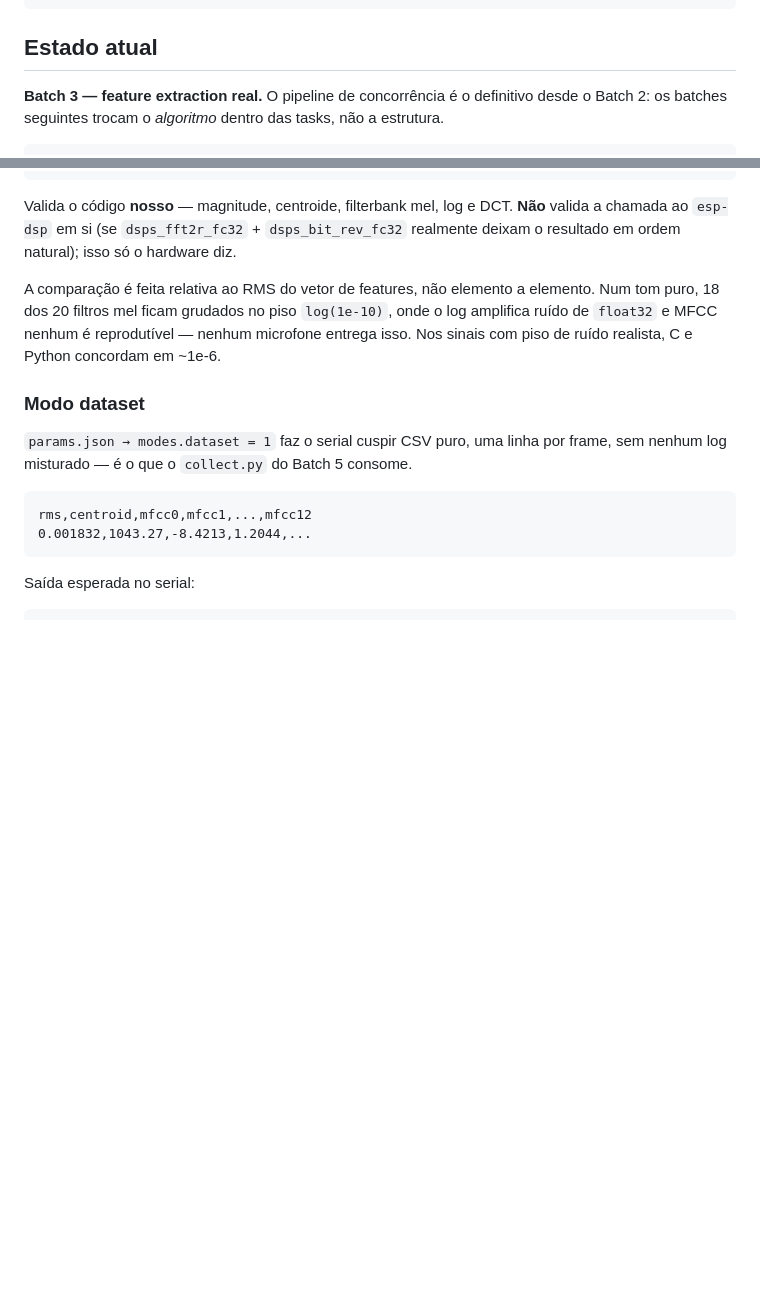
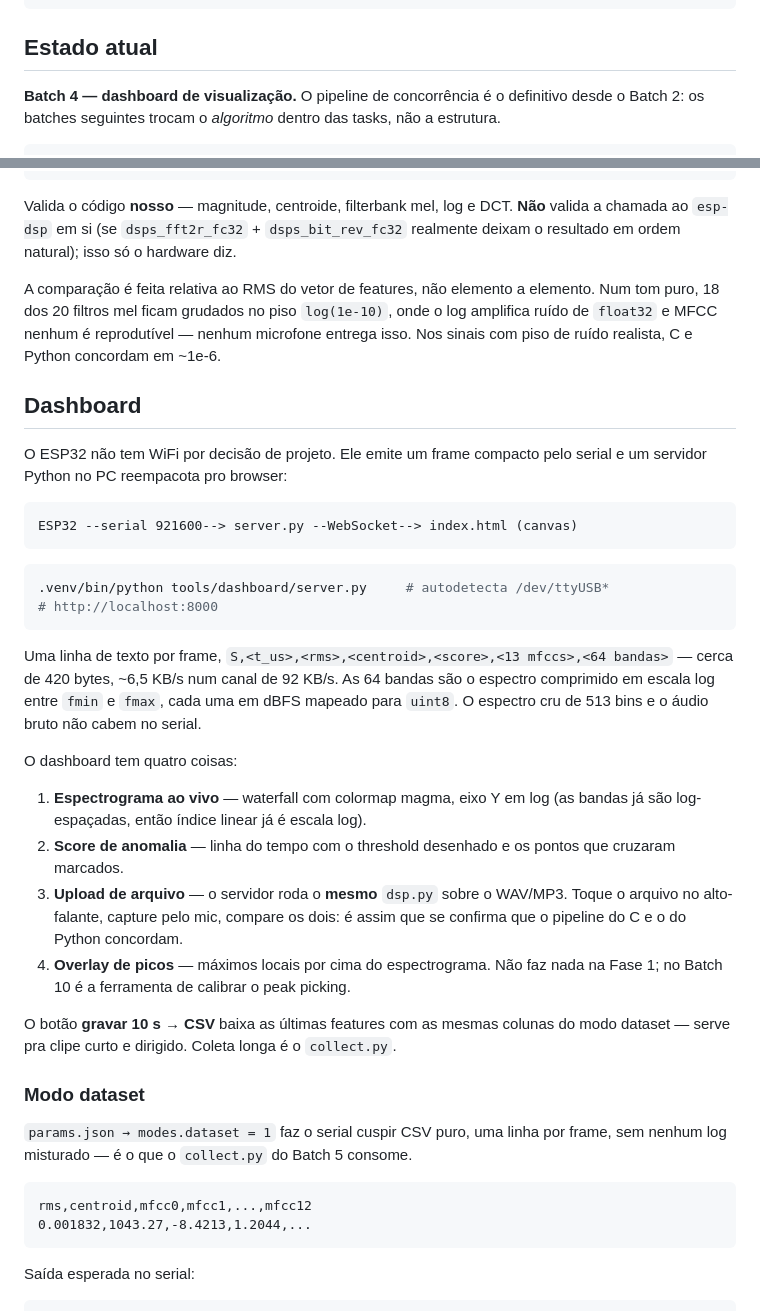
Before and after one commit to matheusjorgerosa/ponderada-m11-shazam, a Markdown page: README.md, 2 parts joined by grey strips. GitHub-like rendering; blank space fills up the shorter version.

Commit message:
docs: README com a secao do dashboard

````diff
--- a/README.md
+++ b/README.md
@@ -79,7 +79,7 @@ cd firmware
 
 ## Estado atual
 
-**Batch 3 — feature extraction real.** O pipeline de concorrência é o definitivo
+**Batch 4 — dashboard de visualização.** O pipeline de concorrência é o definitivo
 desde o Batch 2: os batches seguintes trocam o *algoritmo* dentro das tasks, não a
 estrutura.
 
@@ -130,6 +130,40 @@ Num tom puro, 18 dos 20 filtros mel ficam grudados no piso `log(1e-10)`, onde o
 log amplifica ruído de `float32` e MFCC nenhum é reprodutível — nenhum microfone
 entrega isso. Nos sinais com piso de ruído realista, C e Python concordam em ~1e-6.
 
+## Dashboard
+
+O ESP32 não tem WiFi por decisão de projeto. Ele emite um frame compacto pelo
+serial e um servidor Python no PC reempacota pro browser:
+
+```
+ESP32 --serial 921600--> server.py --WebSocket--> index.html (canvas)
+```
+
+```bash
+.venv/bin/python tools/dashboard/server.py     # autodetecta /dev/ttyUSB*
+# http://localhost:8000
+```
+
+Uma linha de texto por frame, `S,<t_us>,<rms>,<centroid>,<score>,<13 mfccs>,<64 bandas>`
+— cerca de 420 bytes, ~6,5 KB/s num canal de 92 KB/s. As 64 bandas são o espectro
+comprimido em escala log entre `fmin` e `fmax`, cada uma em dBFS mapeado para
+`uint8`. O espectro cru de 513 bins e o áudio bruto não cabem no serial.
+
+O dashboard tem quatro coisas:
+
+1. **Espectrograma ao vivo** — waterfall com colormap magma, eixo Y em log (as
+   bandas já são log-espaçadas, então índice linear já é escala log).
+2. **Score de anomalia** — linha do tempo com o threshold desenhado e os pontos
+   que cruzaram marcados.
+3. **Upload de arquivo** — o servidor roda o **mesmo** `dsp.py` sobre o WAV/MP3.
+   Toque o arquivo no alto-falante, capture pelo mic, compare os dois: é assim
+   que se confirma que o pipeline do C e o do Python concordam.
+4. **Overlay de picos** — máximos locais por cima do espectrograma. Não faz nada
+   na Fase 1; no Batch 10 é a ferramenta de calibrar o peak picking.
+
+O botão **gravar 10 s → CSV** baixa as últimas features com as mesmas colunas do
+modo dataset — serve pra clipe curto e dirigido. Coleta longa é o `collect.py`.
+
 ### Modo dataset
 
 `params.json → modes.dataset = 1` faz o serial cuspir CSV puro, uma linha por
````
